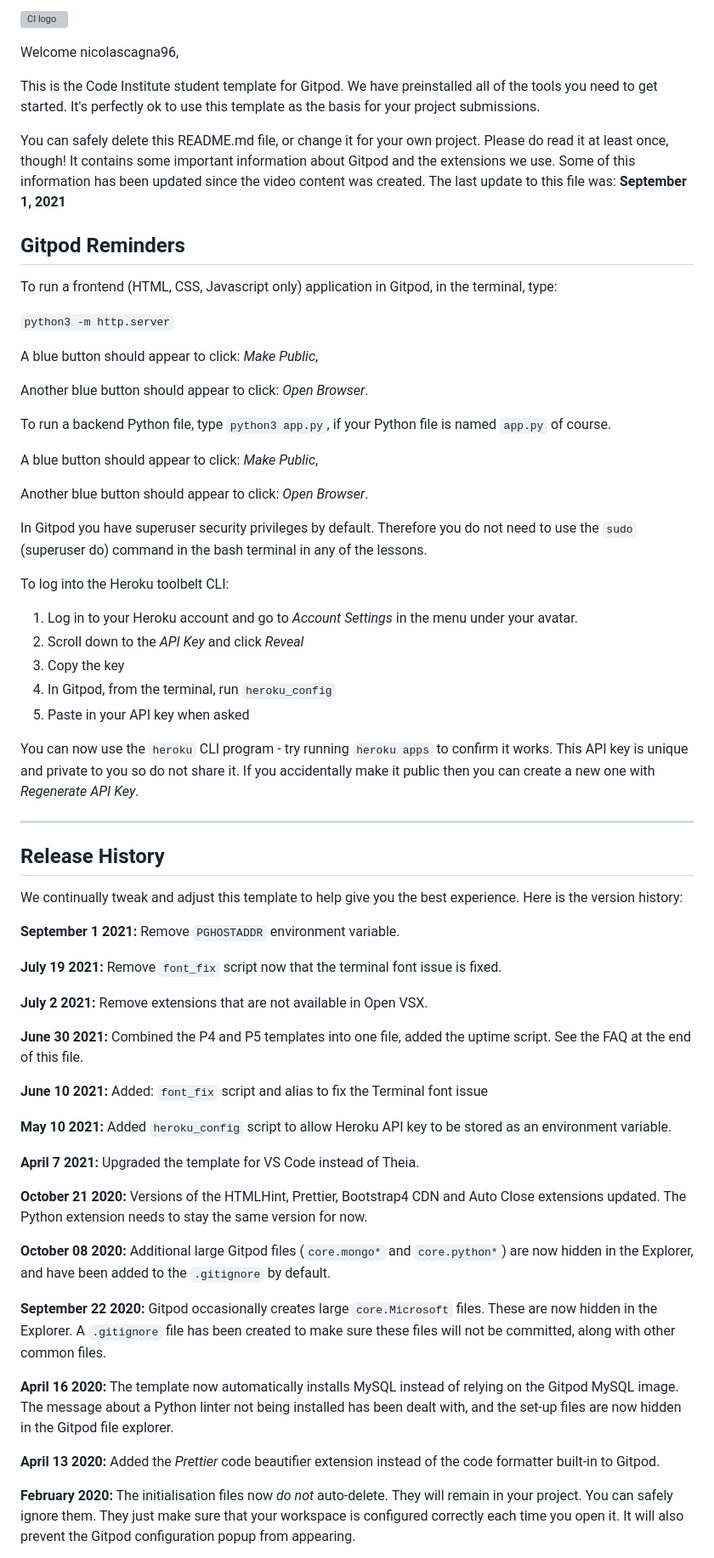
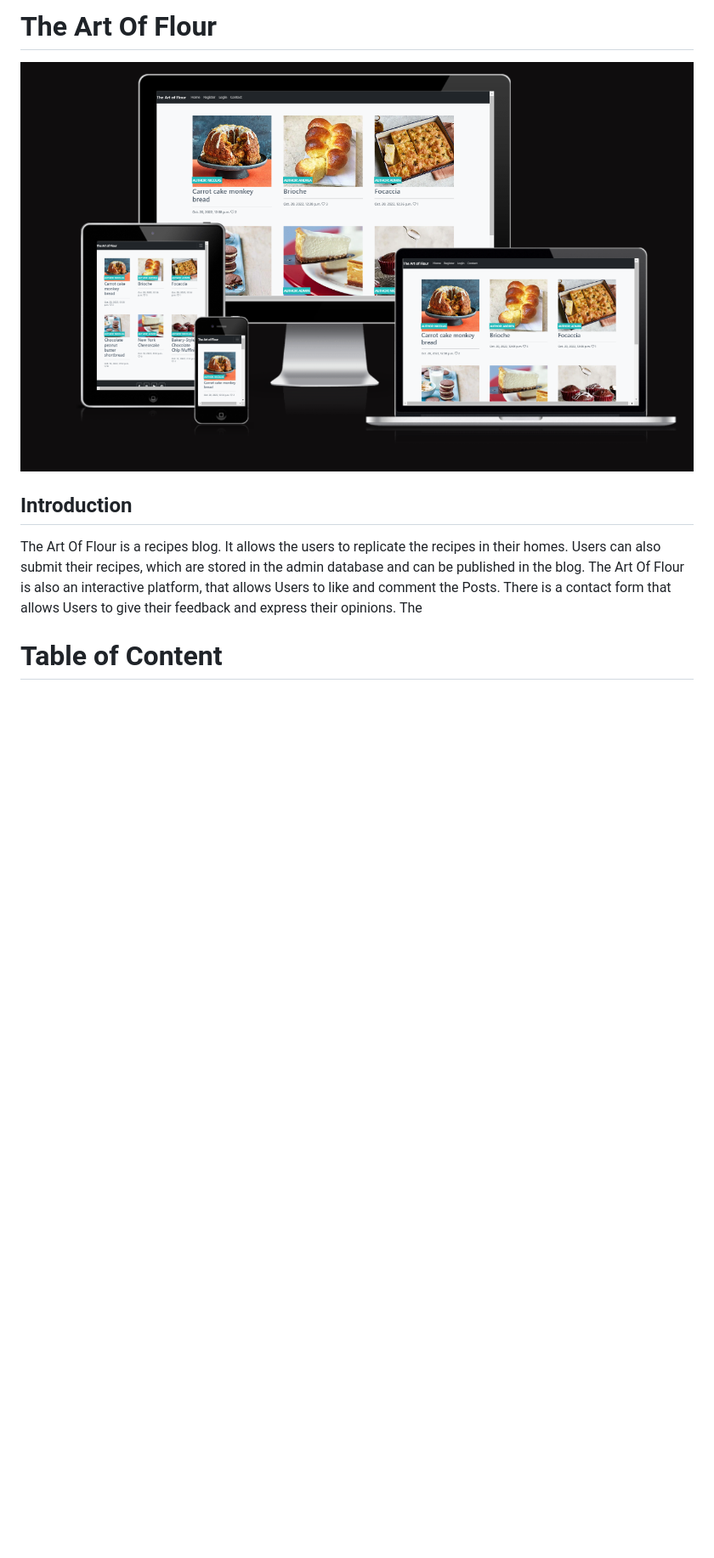
Before and after one commit to nicolascagna96/the-art-of-flour, a Markdown page: README.md, the part around the change printed below. Shown: that part at 85% size. Rendered like a GitHub page; pictures changed too: static/images/AmIresponsive.PNG (added); blank space fills up the shorter version; grey boxes are pictures that could not be loaded.

```diff
--- a/README.md
+++ b/README.md
@@ -1,68 +1,11 @@
-![CI logo](https://codeinstitute.s3.amazonaws.com/fullstack/ci_logo_small.png)
+# The Art Of Flour
 
-Welcome nicolascagna96,
+![picture alt](/static/images/AmIresponsive.PNG "the-art-of-flour")
 
-This is the Code Institute student template for Gitpod. We have preinstalled all of the tools you need to get started. It's perfectly ok to use this template as the basis for your project submissions.
+## Introduction
 
-You can safely delete this README.md file, or change it for your own project. Please do read it at least once, though! It contains some important information about Gitpod and the extensions we use. Some of this information has been updated since the video content was created. The last update to this file was: **September 1, 2021**
+The Art Of Flour is a recipes blog. It allows the users to replicate the recipes in their homes. Users can also submit their recipes, which are stored in the admin database and can be published in the blog. The Art Of Flour is also an interactive platform, that allows Users to like and comment the Posts. There is a contact form that allows Users to give their feedback and express their opinions. The
 
-## Gitpod Reminders
 
-To run a frontend (HTML, CSS, Javascript only) application in Gitpod, in the terminal, type:
+# Table of Content
 
-`python3 -m http.server`
-
-A blue button should appear to click: _Make Public_,
-
-Another blue button should appear to click: _Open Browser_.
-
-To run a backend Python file, type `python3 app.py`, if your Python file is named `app.py` of course.
-
-A blue button should appear to click: _Make Public_,
-
-Another blue button should appear to click: _Open Browser_.
-
-In Gitpod you have superuser security privileges by default. Therefore you do not need to use the `sudo` (superuser do) command in the bash terminal in any of the lessons.
-
-To log into the Heroku toolbelt CLI:
-
-1. Log in to your Heroku account and go to *Account Settings* in the menu under your avatar.
-2. Scroll down to the *API Key* and click *Reveal*
-3. Copy the key
-4. In Gitpod, from the terminal, run `heroku_config`
-5. Paste in your API key when asked
-
-You can now use the `heroku` CLI program - try running `heroku apps` to confirm it works. This API key is unique and private to you so do not share it. If you accidentally make it public then you can create a new one with _Regenerate API Key_.
-
-------
-
-## Release History
-
-We continually tweak and adjust this template to help give you the best experience. Here is the version history:
-
-**September 1 2021:** Remove `PGHOSTADDR` environment variable.
-
-**July 19 2021:** Remove `font_fix` script now that the terminal font issue is fixed.
-
-**July 2 2021:** Remove extensions that are not available in Open VSX.
-
-**June 30 2021:** Combined the P4 and P5 templates into one file, added the uptime script. See the FAQ at the end of this file.
-
-**June 10 2021:** Added: `font_fix` script and alias to fix the Terminal font issue
-
-**May 10 2021:** Added `heroku_config` script to allow Heroku API key to be stored as an environment variable.
-
-**April 7 2021:** Upgraded the template for VS Code instead of Theia.
-
-**October 21 2020:** Versions of the HTMLHint, Prettier, Bootstrap4 CDN and Auto Close extensions updated. The Python extension needs to stay the same version for now.
-
-**October 08 2020:** Additional large Gitpod files (`core.mongo*` and `core.python*`) are now hidden in the Explorer, and have been added to the `.gitignore` by default.
-
-**September 22 2020:** Gitpod occasionally creates large `core.Microsoft` files. These are now hidden in the Explorer. A `.gitignore` file has been created to make sure these files will not be committed, along with other common files.
-
-**April 16 2020:** The template now automatically installs MySQL instead of relying on the Gitpod MySQL image. The message about a Python linter not being installed has been dealt with, and the set-up files are now hidden in the Gitpod file explorer.
-
-**April 13 2020:** Added the _Prettier_ code beautifier extension instead of the code formatter built-in to Gitpod.
-
-**February 2020:** The initialisation files now _do not_ auto-delete. They will remain in your project. You can safely ignore them. They just make sure that your workspace is configured correctly each time you open it. It will also prevent the Gitpod configuration popup from appearing.
-
```
Also changed, not shown: other parts of README.md (+8 -40 lines), 1 other file.
